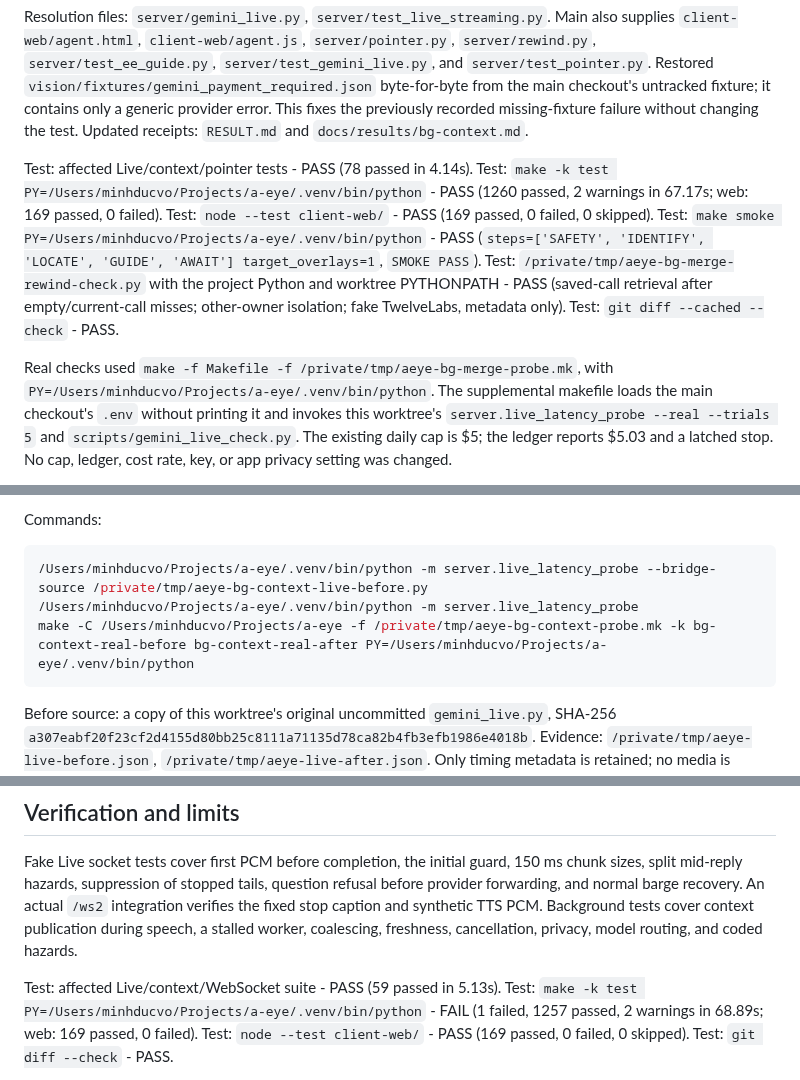
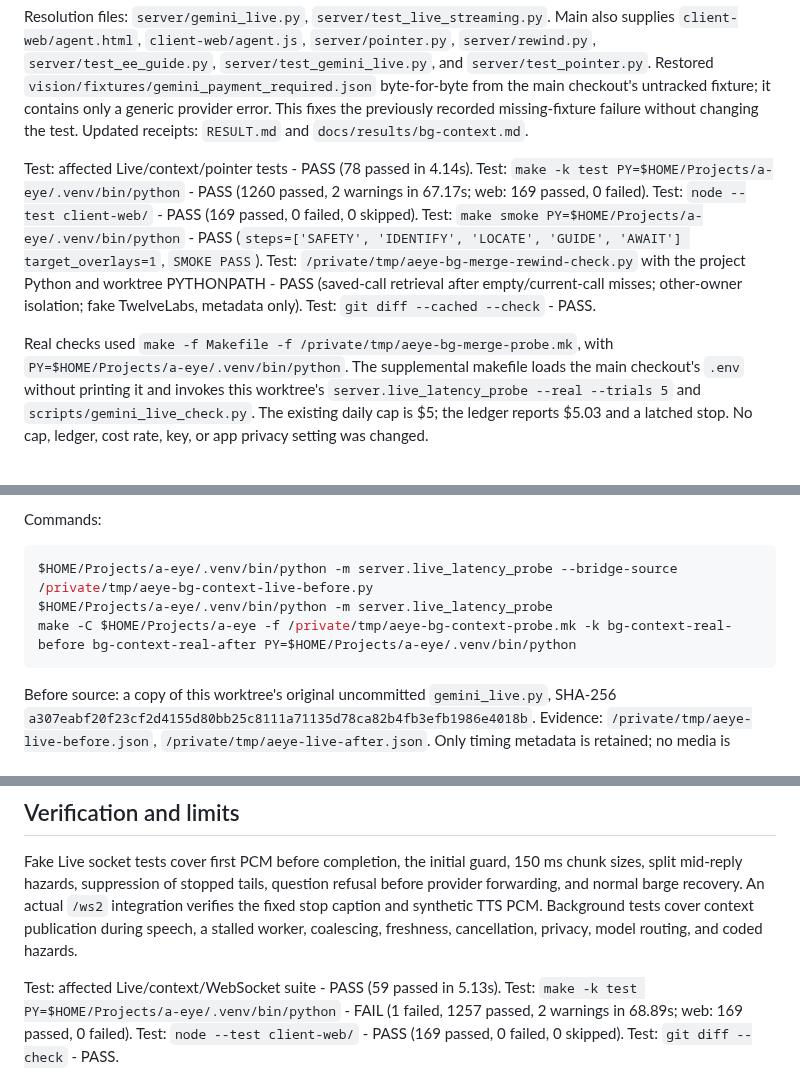
Before and after one commit to minhducvo04/a-eye, a Markdown page: docs/results/bg-context.md, 3 parts joined by grey strips. GitHub-like rendering.

Commit message:
Scrub home paths from the bg-context report
Co-Authored-By: Claude Opus 5.5 <noreply@anthropic.com>

````diff
--- a/docs/results/bg-context.md
+++ b/docs/results/bg-context.md
@@ -21,10 +21,10 @@ This fixes the previously recorded missing-fixture failure without changing the
 Updated receipts: `RESULT.md` and `docs/results/bg-context.md`.
 
 Test: affected Live/context/pointer tests - PASS (78 passed in 4.14s).
-Test: `make -k test PY=/Users/minhducvo/Projects/a-eye/.venv/bin/python` - PASS
+Test: `make -k test PY=$HOME/Projects/a-eye/.venv/bin/python` - PASS
 (1260 passed, 2 warnings in 67.17s; web: 169 passed, 0 failed).
 Test: `node --test client-web/` - PASS (169 passed, 0 failed, 0 skipped).
-Test: `make smoke PY=/Users/minhducvo/Projects/a-eye/.venv/bin/python` - PASS
+Test: `make smoke PY=$HOME/Projects/a-eye/.venv/bin/python` - PASS
 (`steps=['SAFETY', 'IDENTIFY', 'LOCATE', 'GUIDE', 'AWAIT'] target_overlays=1`, `SMOKE PASS`).
 Test: `/private/tmp/aeye-bg-merge-rewind-check.py` with the project Python and
 worktree PYTHONPATH - PASS (saved-call retrieval after empty/current-call misses;
@@ -32,7 +32,7 @@ other-owner isolation; fake TwelveLabs, metadata only).
 Test: `git diff --cached --check` - PASS.
 
 Real checks used `make -f Makefile -f /private/tmp/aeye-bg-merge-probe.mk`, with
-`PY=/Users/minhducvo/Projects/a-eye/.venv/bin/python`. The supplemental makefile
+`PY=$HOME/Projects/a-eye/.venv/bin/python`. The supplemental makefile
 loads the main checkout's `.env` without printing it and invokes this worktree's
 `server.live_latency_probe --real --trials 5` and `scripts/gemini_live_check.py`.
 The existing daily cap is $5; the ledger reports $5.03 and a latched stop.
@@ -102,9 +102,9 @@ or first client audio, and that closing the bridge cancels its context worker.
 Commands:
 
 ```sh
-/Users/minhducvo/Projects/a-eye/.venv/bin/python -m server.live_latency_probe --bridge-source /private/tmp/aeye-bg-context-live-before.py
-/Users/minhducvo/Projects/a-eye/.venv/bin/python -m server.live_latency_probe
-make -C /Users/minhducvo/Projects/a-eye -f /private/tmp/aeye-bg-context-probe.mk -k bg-context-real-before bg-context-real-after PY=/Users/minhducvo/Projects/a-eye/.venv/bin/python
+$HOME/Projects/a-eye/.venv/bin/python -m server.live_latency_probe --bridge-source /private/tmp/aeye-bg-context-live-before.py
+$HOME/Projects/a-eye/.venv/bin/python -m server.live_latency_probe
+make -C $HOME/Projects/a-eye -f /private/tmp/aeye-bg-context-probe.mk -k bg-context-real-before bg-context-real-after PY=$HOME/Projects/a-eye/.venv/bin/python
 ```
 
 Before source: a copy of this worktree's original uncommitted `gemini_live.py`,
@@ -127,7 +127,7 @@ Background tests cover context publication during speech, a stalled worker,
 coalescing, freshness, cancellation, privacy, model routing, and coded hazards.
 
 Test: affected Live/context/WebSocket suite - PASS (59 passed in 5.13s).
-Test: `make -k test PY=/Users/minhducvo/Projects/a-eye/.venv/bin/python` - FAIL
+Test: `make -k test PY=$HOME/Projects/a-eye/.venv/bin/python` - FAIL
 (1 failed, 1257 passed, 2 warnings in 68.89s; web: 169 passed, 0 failed).
 Test: `node --test client-web/` - PASS (169 passed, 0 failed, 0 skipped).
 Test: `git diff --check` - PASS.
````
